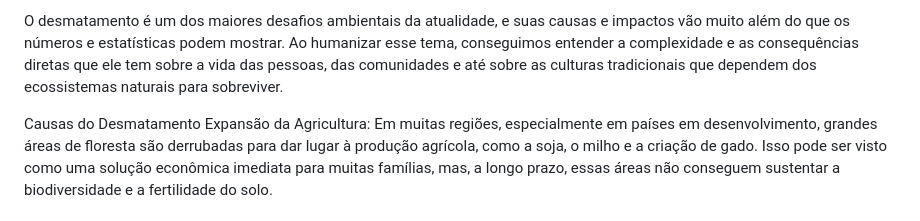
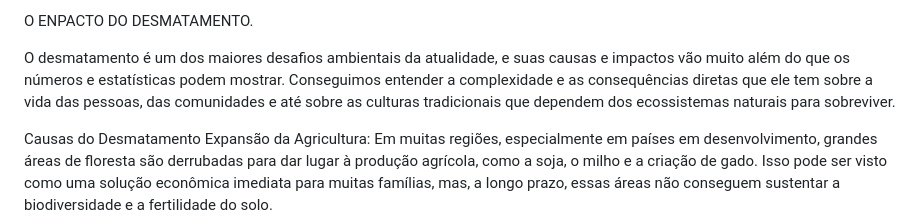
Before and after one commit to vitoria14cris/agrinho-16, a Markdown page: README.md, the part around the change. Rendered like a GitHub page.

```diff
--- a/README.md
+++ b/README.md
@@ -1,4 +1,7 @@
-O desmatamento é um dos maiores desafios ambientais da atualidade, e suas causas e impactos vão muito além do que os números e estatísticas podem mostrar. Ao humanizar esse tema, conseguimos entender a complexidade e as consequências diretas que ele tem sobre a vida das pessoas, das comunidades e até sobre as culturas tradicionais que dependem dos ecossistemas naturais para sobreviver.
+O ENPACTO DO DESMATAMENTO.
+
+
+ O desmatamento é um dos maiores desafios ambientais da atualidade, e suas causas e impactos vão muito além do que os números e estatísticas podem mostrar. Conseguimos entender a complexidade e as consequências diretas que ele tem sobre a vida das pessoas, das comunidades e até sobre as culturas tradicionais que dependem dos ecossistemas naturais para sobreviver.
 
 Causas do Desmatamento
 Expansão da Agricultura: Em muitas regiões, especialmente em países em desenvolvimento, grandes áreas de floresta são derrubadas para dar lugar à produção agrícola, como a soja, o milho e a criação de gado. Isso pode ser visto como uma solução econômica imediata para muitas famílias, mas, a longo prazo, essas áreas não conseguem sustentar a biodiversidade e a fertilidade do solo.
```
